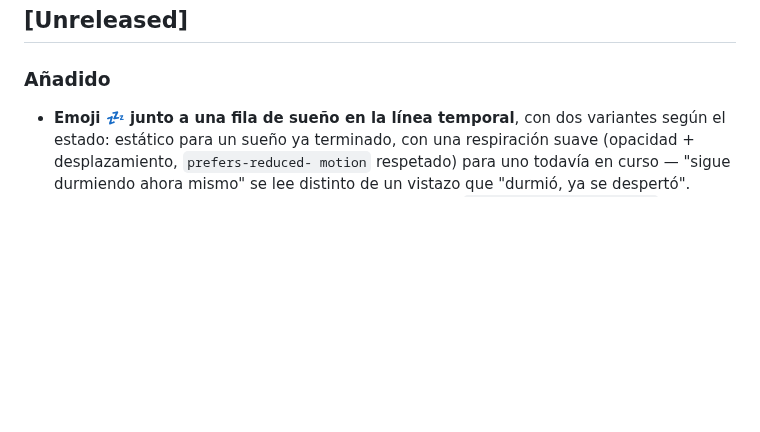
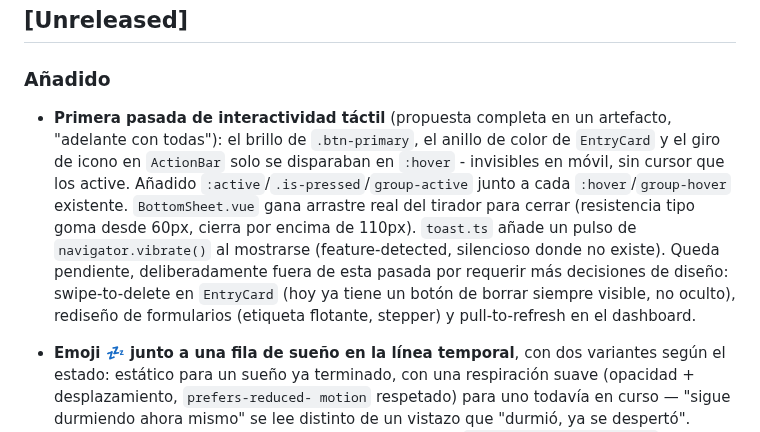
Before and after one commit to OdeiRZ/PequeDex, a Markdown page: CHANGELOG.md, the part around the change. Drawn GitHub-style; blank space fills up the shorter version.

Commit message:
Documentar la primera pasada de interactividad táctil

```diff
--- a/CHANGELOG.md
+++ b/CHANGELOG.md
@@ -9,6 +9,20 @@ proyecto usa [Versionado Semántico](https://semver.org/lang/es/).
 
 ### Añadido
 
+- **Primera pasada de interactividad táctil** (propuesta completa en un
+  artefacto, "adelante con todas"): el brillo de `.btn-primary`, el
+  anillo de color de `EntryCard` y el giro de icono en `ActionBar`
+  solo se disparaban en `:hover` - invisibles en móvil, sin cursor que
+  los active. Añadido `:active`/`.is-pressed`/`group-active` junto a
+  cada `:hover`/`group-hover` existente. `BottomSheet.vue` gana
+  arrastre real del tirador para cerrar (resistencia tipo goma desde
+  60px, cierra por encima de 110px). `toast.ts` añade un pulso de
+  `navigator.vibrate()` al mostrarse (feature-detected, silencioso
+  donde no existe). Queda pendiente, deliberadamente fuera de esta
+  pasada por requerir más decisiones de diseño: swipe-to-delete en
+  `EntryCard` (hoy ya tiene un botón de borrar siempre visible, no
+  oculto), rediseño de formularios (etiqueta flotante, stepper) y
+  pull-to-refresh en el dashboard.
 - **Emoji 💤 junto a una fila de sueño en la línea temporal**, con dos
   variantes según el estado: estático para un sueño ya terminado, con
   una respiración suave (opacidad + desplazamiento, `prefers-reduced-
```
